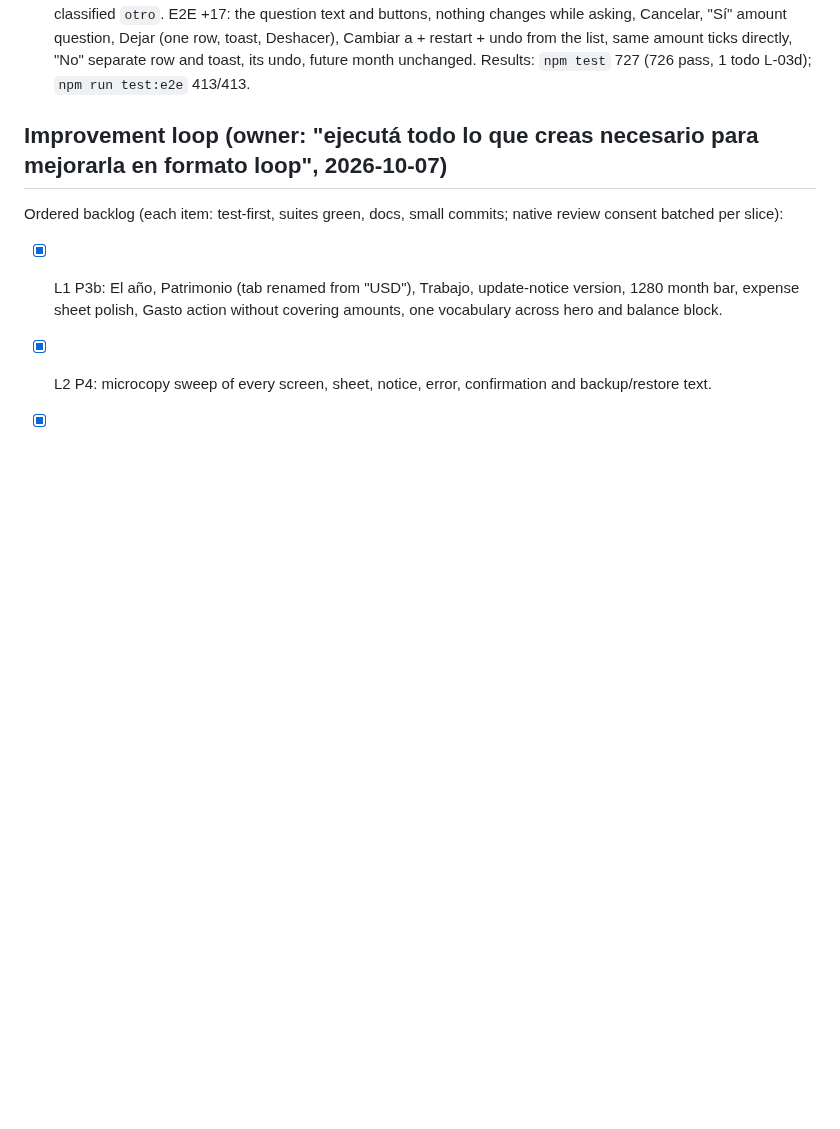
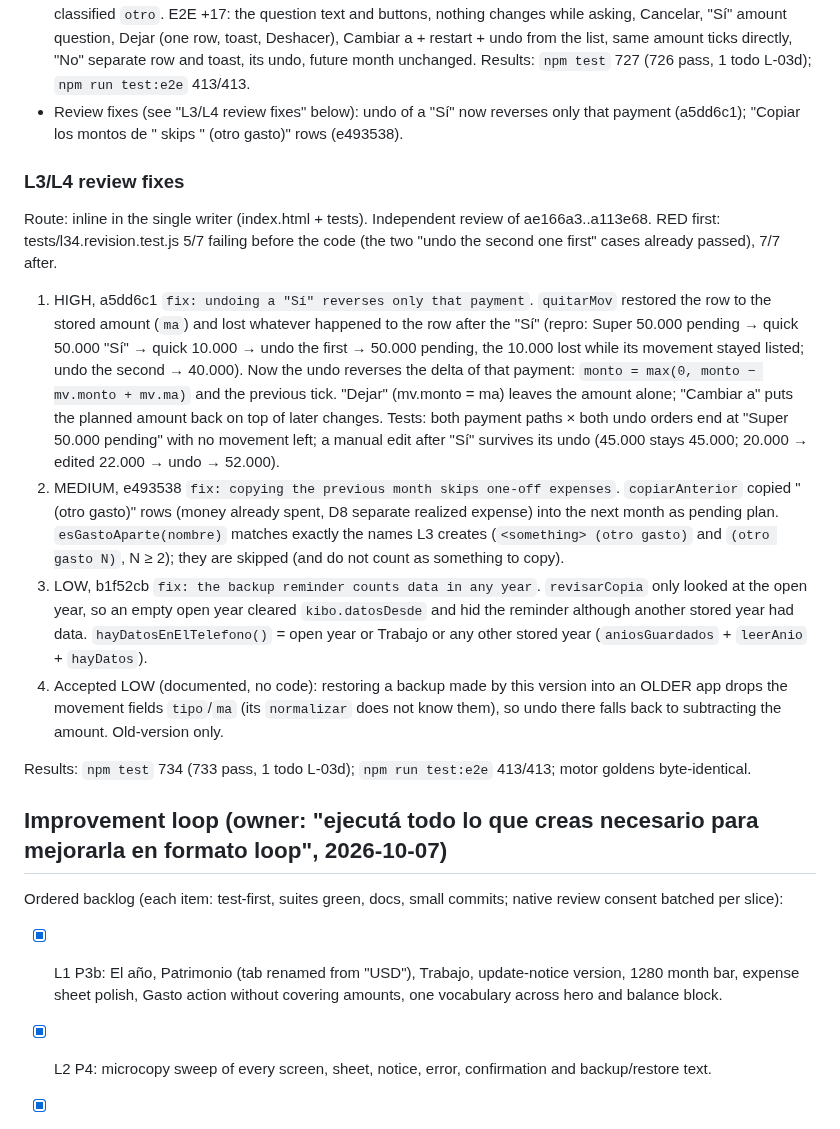
Before and after one commit to kibo-cloud/KF-kibfinanzas, a Markdown page: odd/tasks/alpha-product-surface.md, the part around the change. Drawn GitHub-style; blank space fills up the shorter version.

Commit message:
docs: record the L3/L4 review fixes

```diff
--- a/odd/tasks/alpha-product-surface.md
+++ b/odd/tasks/alpha-product-surface.md
@@ -368,6 +368,30 @@ line touched is `normalizar` keeping two optional movement fields, like R2's `pp
   gastoAparte classified `otro`. E2E +17: the question text and buttons, nothing changes while asking, Cancelar, "Sí" amount
   question, Dejar (one row, toast, Deshacer), Cambiar a + restart + undo from the list, same amount ticks directly, "No" separate row
   and toast, its undo, future month unchanged. Results: `npm test` 727 (726 pass, 1 todo L-03d); `npm run test:e2e` 413/413.
+- Review fixes (see "L3/L4 review fixes" below): undo of a "Sí" now reverses only that payment (a5dd6c1); "Copiar los montos de <mes>"
+  skips "<row> (otro gasto)" rows (e493538).
+
+### L3/L4 review fixes
+
+Route: inline in the single writer (index.html + tests). Independent review of ae166a3..a113e68. RED first: tests/l34.revision.test.js
+5/7 failing before the code (the two "undo the second one first" cases already passed), 7/7 after.
+
+1. HIGH, a5dd6c1 `fix: undoing a "Sí" reverses only that payment`. `quitarMov` restored the row to the stored amount (`ma`) and lost
+   whatever happened to the row after the "Sí" (repro: Super 50.000 pending → quick 50.000 "Sí" → quick 10.000 → undo the first →
+   50.000 pending, the 10.000 lost while its movement stayed listed; undo the second → 40.000). Now the undo reverses the delta of that
+   payment: `monto = max(0, monto − mv.monto + mv.ma)` and the previous tick. "Dejar" (mv.monto = ma) leaves the amount alone; "Cambiar a"
+   puts the planned amount back on top of later changes. Tests: both payment paths × both undo orders end at "Super 50.000 pending" with
+   no movement left; a manual edit after "Sí" survives its undo (45.000 stays 45.000; 20.000 → edited 22.000 → undo → 52.000).
+2. MEDIUM, e493538 `fix: copying the previous month skips one-off expenses`. `copiarAnterior` copied "<row> (otro gasto)" rows (money
+   already spent, D8 separate realized expense) into the next month as pending plan. `esGastoAparte(nombre)` matches exactly the names
+   L3 creates (`<something> (otro gasto)` and `(otro gasto N)`, N ≥ 2); they are skipped (and do not count as something to copy).
+3. LOW, b1f52cb `fix: the backup reminder counts data in any year`. `revisarCopia` only looked at the open year, so an empty open year
+   cleared `kibo.datosDesde` and hid the reminder although another stored year had data. `hayDatosEnElTelefono()` = open year or Trabajo
+   or any other stored year (`aniosGuardados` + `leerAnio` + `hayDatos`).
+4. Accepted LOW (documented, no code): restoring a backup made by this version into an OLDER app drops the movement fields `tipo`/`ma`
+   (its `normalizar` does not know them), so undo there falls back to subtracting the amount. Old-version only.
+
+Results: `npm test` 734 (733 pass, 1 todo L-03d); `npm run test:e2e` 413/413; motor goldens byte-identical.
 
 ## Improvement loop (owner: "ejecutá todo lo que creas necesario para mejorarla en formato loop", 2026-10-07)
 
```
